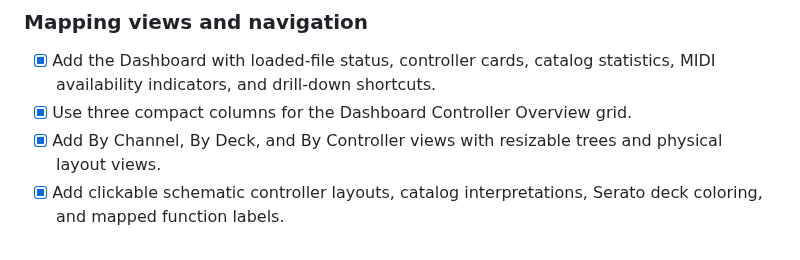
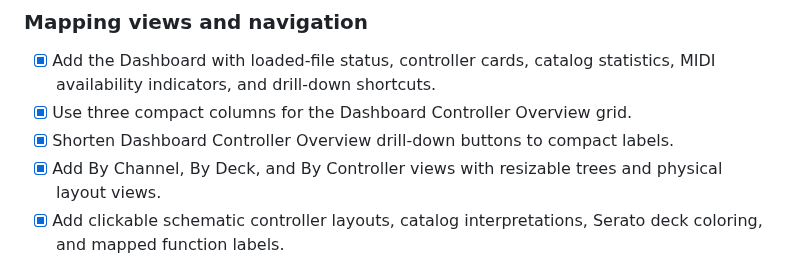
Before and after one commit to guillain/DJ-MIDI-Studio, a Markdown page: TODO.md, the part around the change. GitHub-like rendering.

Commit message:
fix(ui): shorten dashboard card buttons

```diff
--- a/TODO.md
+++ b/TODO.md
@@ -118,6 +118,7 @@ Implemented contract, runtime, test, and documentation work:
 
 - [x] Add the Dashboard with loaded-file status, controller cards, catalog statistics, MIDI availability indicators, and drill-down shortcuts.
 - [x] Use three compact columns for the Dashboard Controller Overview grid.
+- [x] Shorten Dashboard Controller Overview drill-down buttons to compact labels.
 - [x] Add By Channel, By Deck, and By Controller views with resizable trees and physical layout views.
 - [x] Add clickable schematic controller layouts, catalog interpretations, Serato deck coloring, and mapped function labels.
 - [x] Synchronize tree/layout selections, preserve the originating tab, and fade recent selection history.
```
Also changed, not shown: docs/screens-and-layouts.md (+1 -1 lines), docs/images/layout/introduction.png, docs/images/layout/live-monitor.png, docs/images/layout/midi-routing.png, 2 other files.
